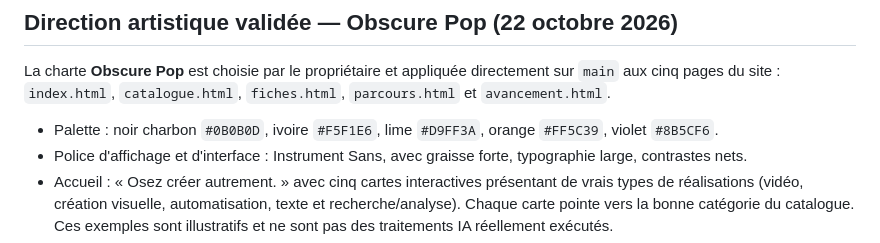
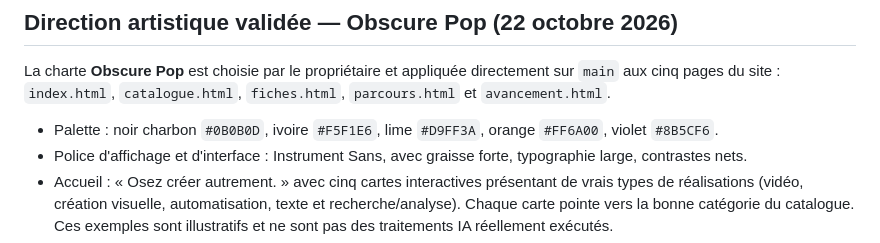
Before and after one commit to cosscoll/Banque-Outils-IA, a Markdown page: README.md, the part around the change. GitHub-like rendering.

Commit message:
Document final approved Obscure Pop orange brand color

```diff
--- a/README.md
+++ b/README.md
@@ -8,7 +8,7 @@ Création d'une bibliothèque d'outils IA.
 
 La charte **Obscure Pop** est choisie par le propriétaire et appliquée directement sur `main` aux cinq pages du site : `index.html`, `catalogue.html`, `fiches.html`, `parcours.html` et `avancement.html`.
 
-- Palette : noir charbon `#0B0B0D`, ivoire `#F5F1E6`, lime `#D9FF3A`, orange `#FF5C39`, violet `#8B5CF6`.
+- Palette : noir charbon `#0B0B0D`, ivoire `#F5F1E6`, lime `#D9FF3A`, orange `#FF6A00`, violet `#8B5CF6`.
 - Police d'affichage et d'interface : Instrument Sans, avec graisse forte, typographie large, contrastes nets.
 - Accueil : « Osez créer autrement. » avec cinq cartes interactives présentant de vrais types de réalisations (vidéo, création visuelle, automatisation, texte et recherche/analyse). Chaque carte pointe vers la bonne catégorie du catalogue. Ces exemples sont illustratifs et ne sont pas des traitements IA réellement exécutés.
 - Ambiance : texture rocheuse en SVG local, tracés lumineux et cartes Web/CSS déployées en perspective. Aucun achat d'illustrations ou de licences.
```
